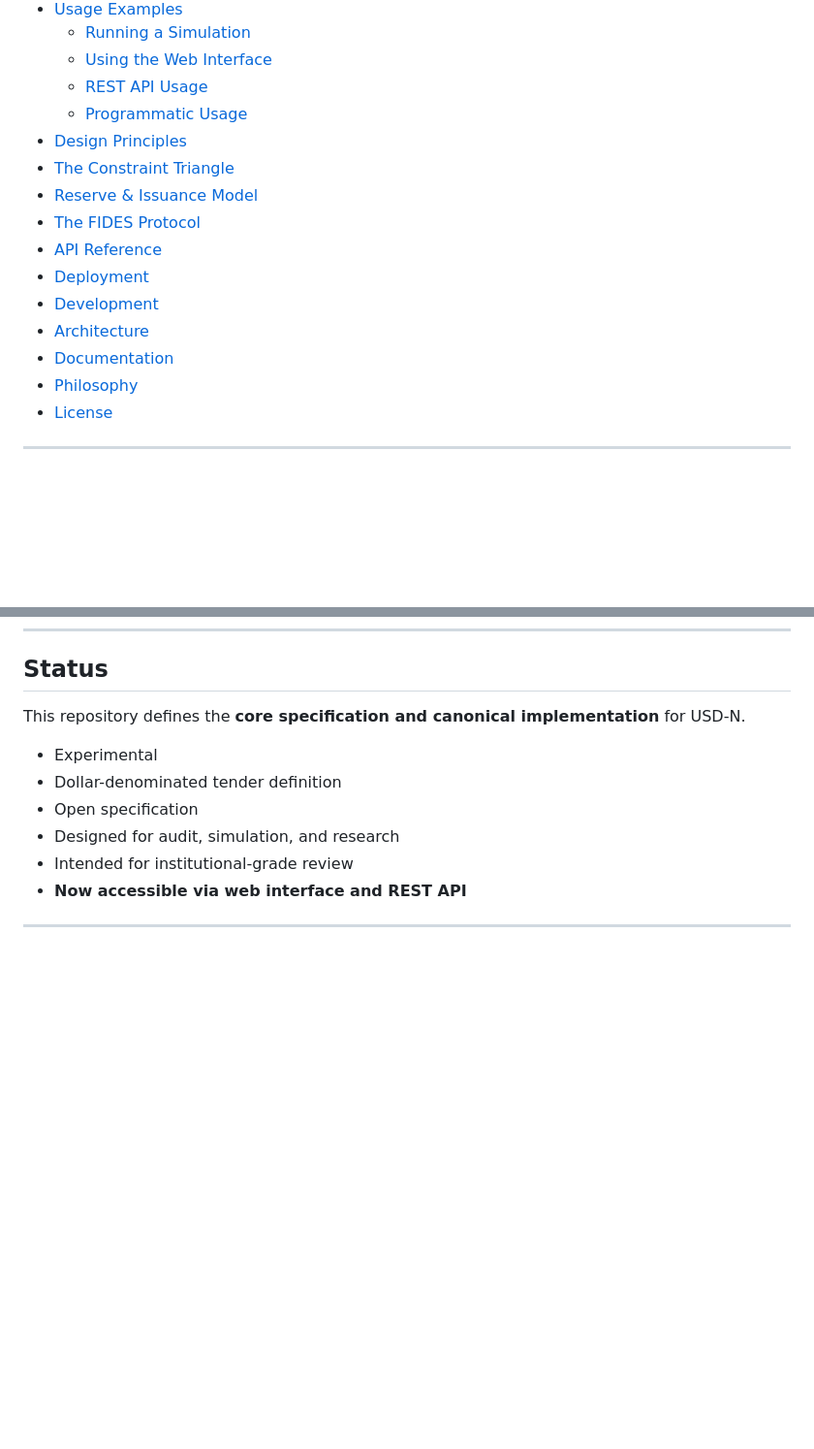
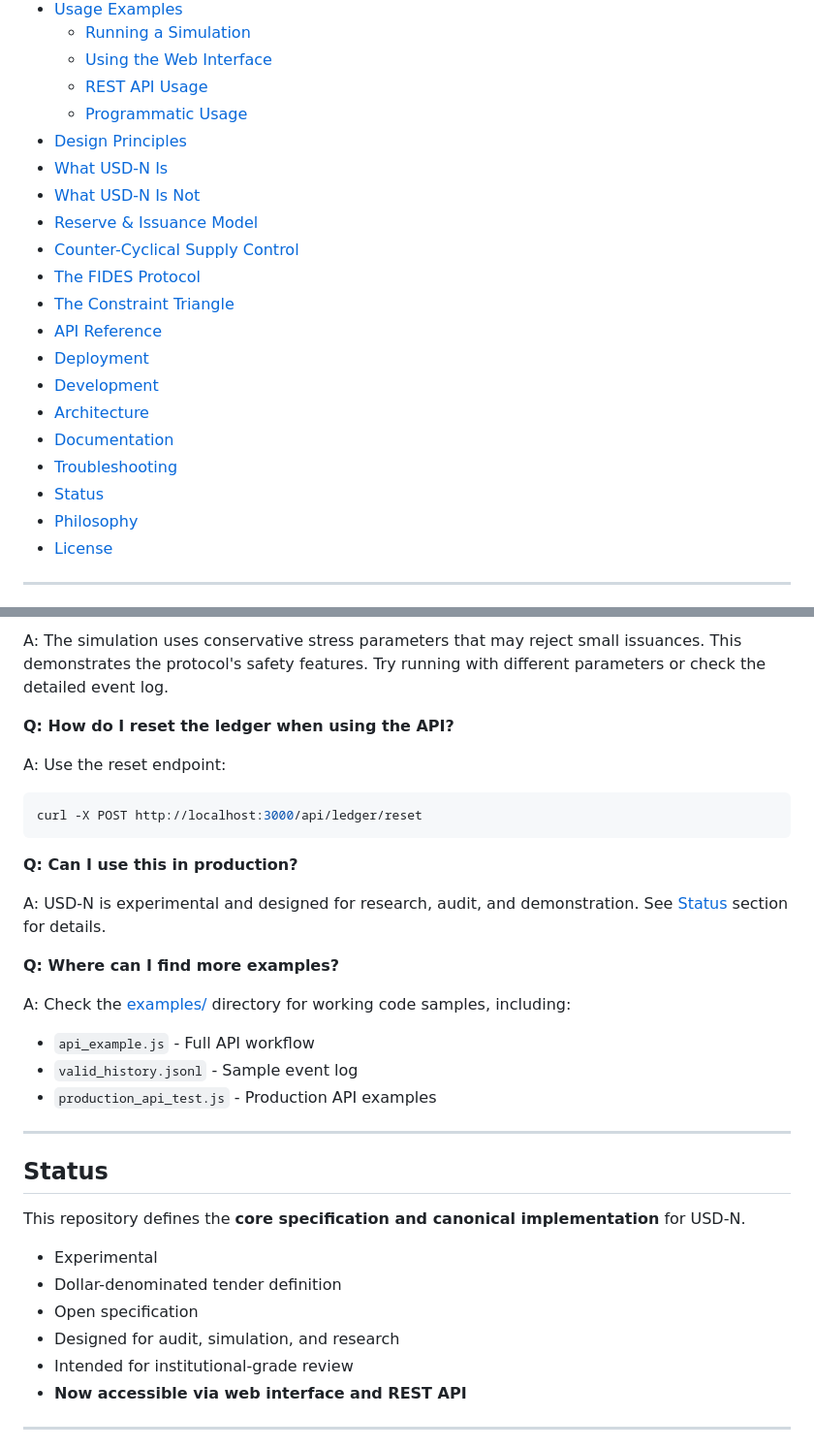
Before and after one commit to dfeen87/USD-N, a Markdown page: README.md, 2 parts joined by grey strips. Shown at 97% size. GitHub-like rendering; blank space fills up the shorter version.

Commit message:
Add troubleshooting section and update table of contents
Co-authored-by: dfeen87 <158860247+dfeen87@users.noreply.github.com>

````diff
--- a/README.md
+++ b/README.md
@@ -22,14 +22,19 @@
   - [REST API Usage](#rest-api-usage)
   - [Programmatic Usage](#programmatic-usage)
 - [Design Principles](#design-principles)
+- [What USD-N Is](#what-usd-n-is)
+- [What USD-N Is Not](#what-usd-n-is-not)
+- [Reserve & Issuance Model](#reserve--issuance-model)
+- [Counter-Cyclical Supply Control](#counter-cyclical-supply-control)
+- [The FIDES Protocol](#the-fides-protocol)
 - [The Constraint Triangle](#the-constraint-triangle)
-- [Reserve & Issuance Model](#reserve--issuance-model)
-- [The FIDES Protocol](#the-fides-protocol)
 - [API Reference](#api-reference)
 - [Deployment](#deployment)
 - [Development](#development)
 - [Architecture](#architecture)
 - [Documentation](#documentation)
+- [Troubleshooting](#troubleshooting)
+- [Status](#status)
 - [Philosophy](#philosophy)
 - [License](#license)
 
@@ -1127,3 +1205,25 @@ USD-N includes comprehensive documentation:
+A: The simulation uses conservative stress parameters that may reject small issuances. This demonstrates the protocol's safety features. Try running with different parameters or check the detailed event log.
+
+**Q: How do I reset the ledger when using the API?**
+
+A: Use the reset endpoint:
+```bash
+curl -X POST http://localhost:3000/api/ledger/reset
+```
+
+**Q: Can I use this in production?**
+
+A: USD-N is experimental and designed for research, audit, and demonstration. See [Status](#status) section for details.
+
+**Q: Where can I find more examples?**
+
+A: Check the [examples/](./examples/) directory for working code samples, including:
+- `api_example.js` - Full API workflow
+- `valid_history.jsonl` - Sample event log
+- `production_api_test.js` - Production API examples
+
+---
+
 ## Status
 
 This repository defines the **core specification and canonical implementation** for USD-N.
````
Also changed, not shown: other parts of README.md (+73 -0 lines).
